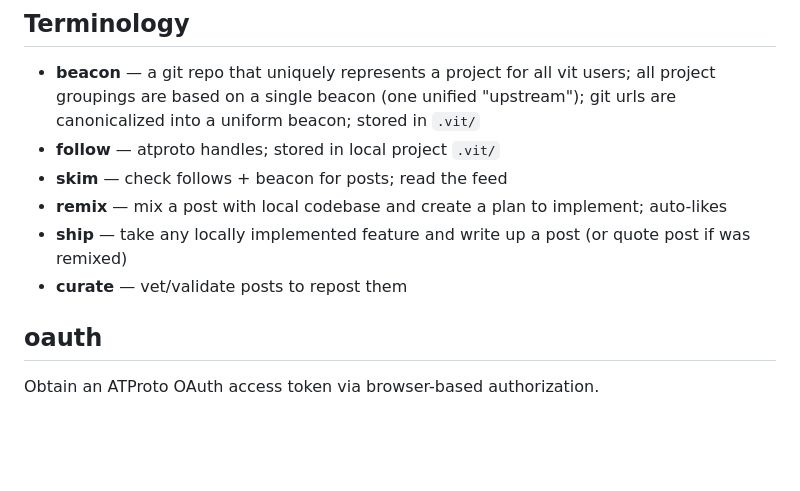
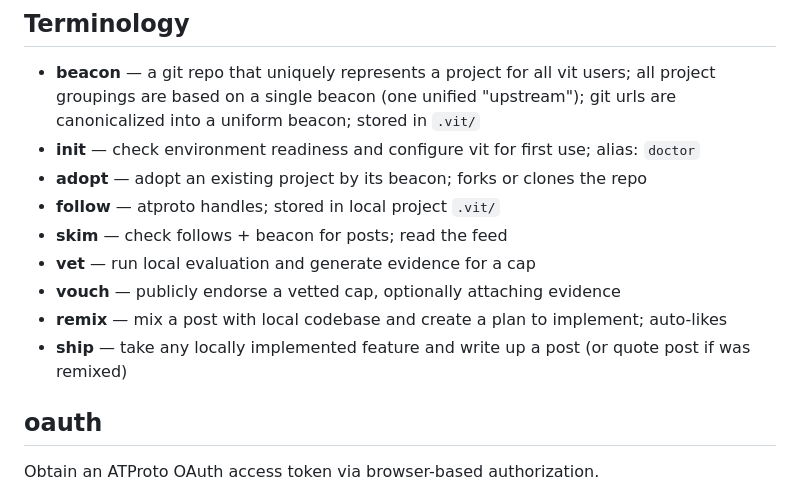
Before and after one commit to solpbc/vit, a Markdown page: README.md, the part around the change. Rendered like a GitHub page; blank space fills up the shorter version.

Commit message:
Add init and adopt verbs to terminology docs

```diff
--- a/README.md
+++ b/README.md
@@ -19,11 +19,14 @@ bun install -g .
 ## Terminology
 
 - **beacon** — a git repo that uniquely represents a project for all vit users; all project groupings are based on a single beacon (one unified "upstream"); git urls are canonicalized into a uniform beacon; stored in `.vit/`
+- **init** — check environment readiness and configure vit for first use; alias: `doctor`
+- **adopt** — adopt an existing project by its beacon; forks or clones the repo
 - **follow** — atproto handles; stored in local project `.vit/`
 - **skim** — check follows + beacon for posts; read the feed
+- **vet** — run local evaluation and generate evidence for a cap
+- **vouch** — publicly endorse a vetted cap, optionally attaching evidence
 - **remix** — mix a post with local codebase and create a plan to implement; auto-likes
 - **ship** — take any locally implemented feature and write up a post (or quote post if was remixed)
-- **curate** — vet/validate posts to repost them
 
 ## oauth
 
```
Also changed, not shown: VOCAB.md (+43 -0 lines).
